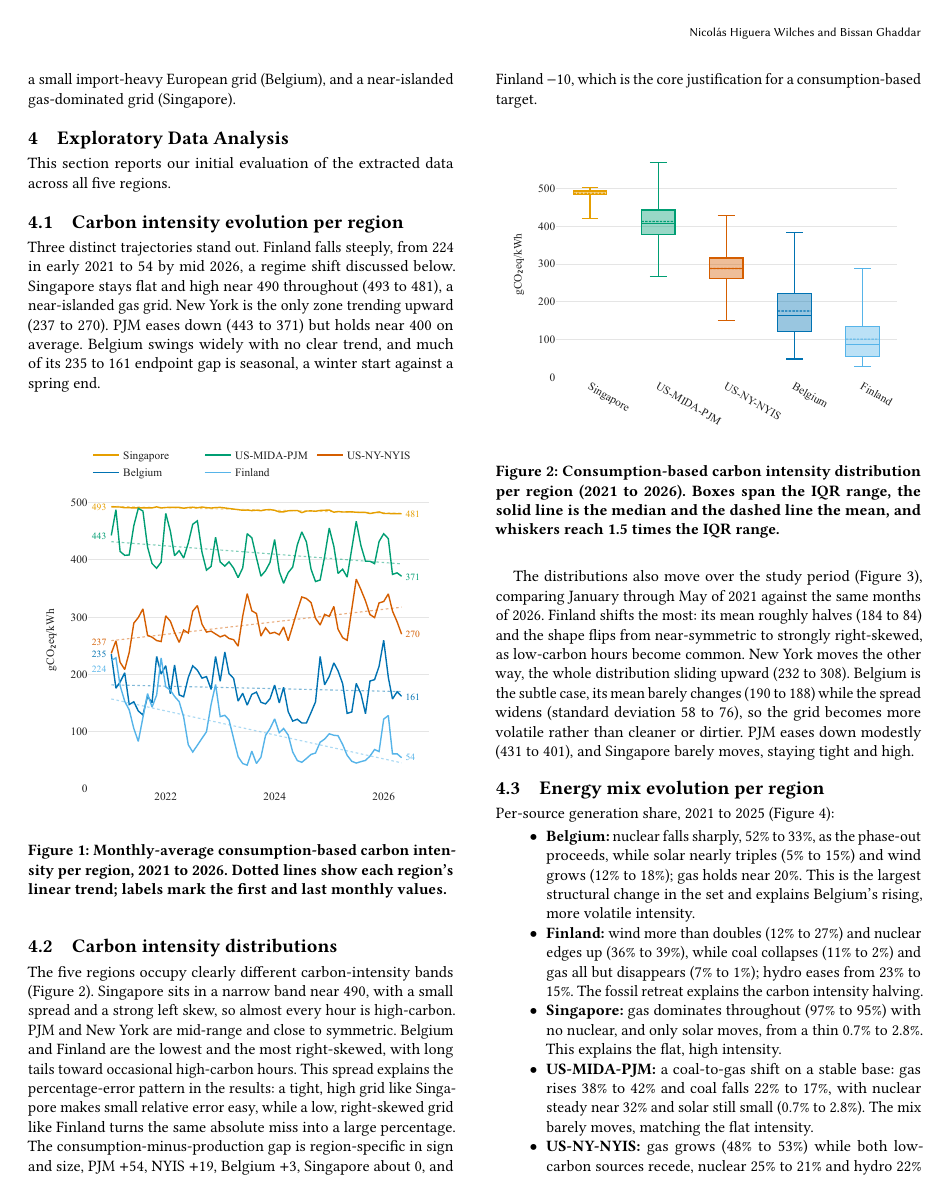
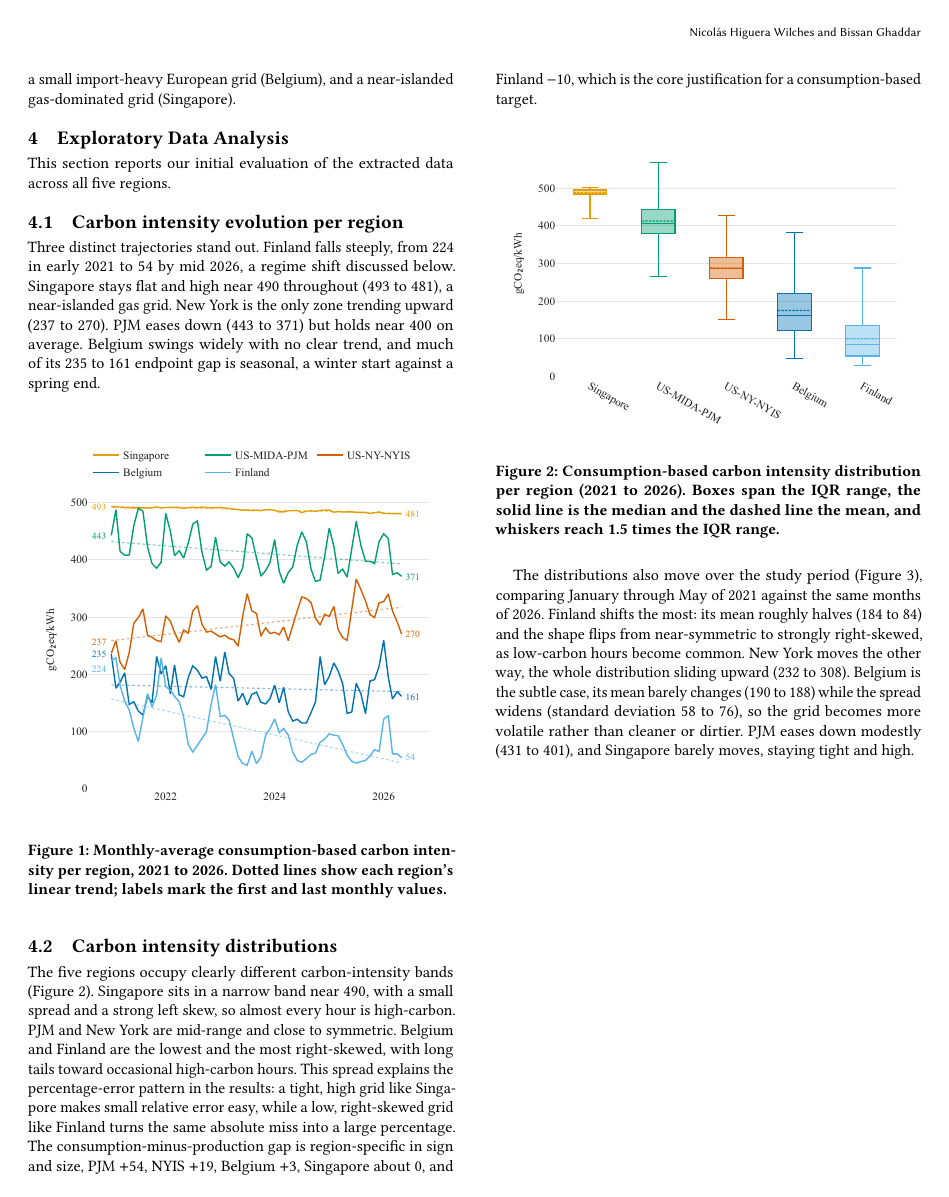
Before and after one commit to nicolaswilches/carbon-intensity-forecast, a LaTeX paper (reports/report/report.tex): page 2 of 9. Compiled offline with pdfLaTeX.

Commit message:
report: add FloatBarrier at each subsection so figures stay within their subsection (EDA had 8 figures drifting across 6 subsections)

```diff
--- a/reports/report/report.tex
+++ b/reports/report/report.tex
@@ -15,6 +15,10 @@
 \usepackage[section]{placeins}
 % Enables [H] placement: drop a float exactly where it is written, no floating.
 \usepackage{float}
+% placeins only barriers at \section; add one at each \subsection too, so a figure
+% cannot drift out of its subsection (the EDA section packs 8 figures into 6).
+\let\cfOldsubsection\subsection
+\renewcommand\subsection{\FloatBarrier\cfOldsubsection}
 
 % Year-over-year change tags, plain (no color): decrease, increase, no change.
 \newcommand{\yd}[1]{\,{\small(#1\%)}}
```
